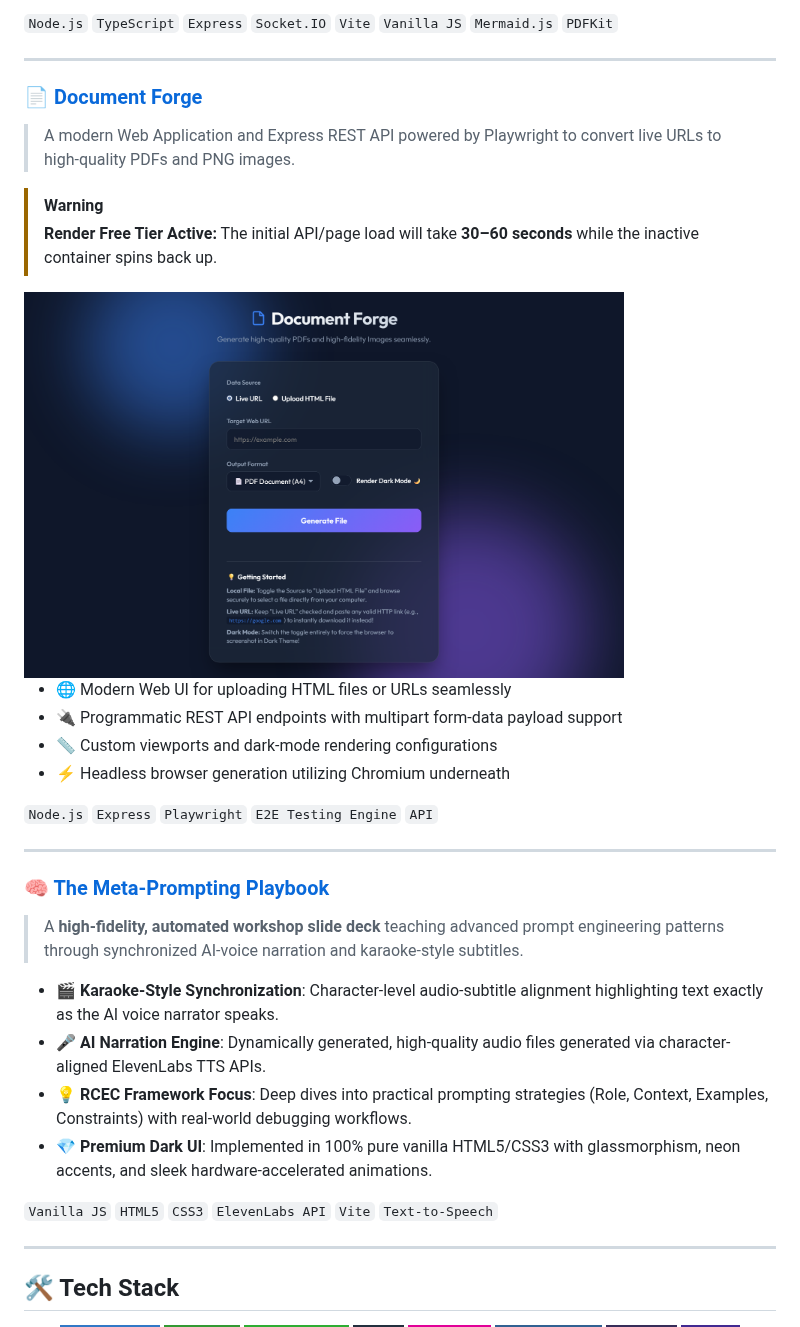
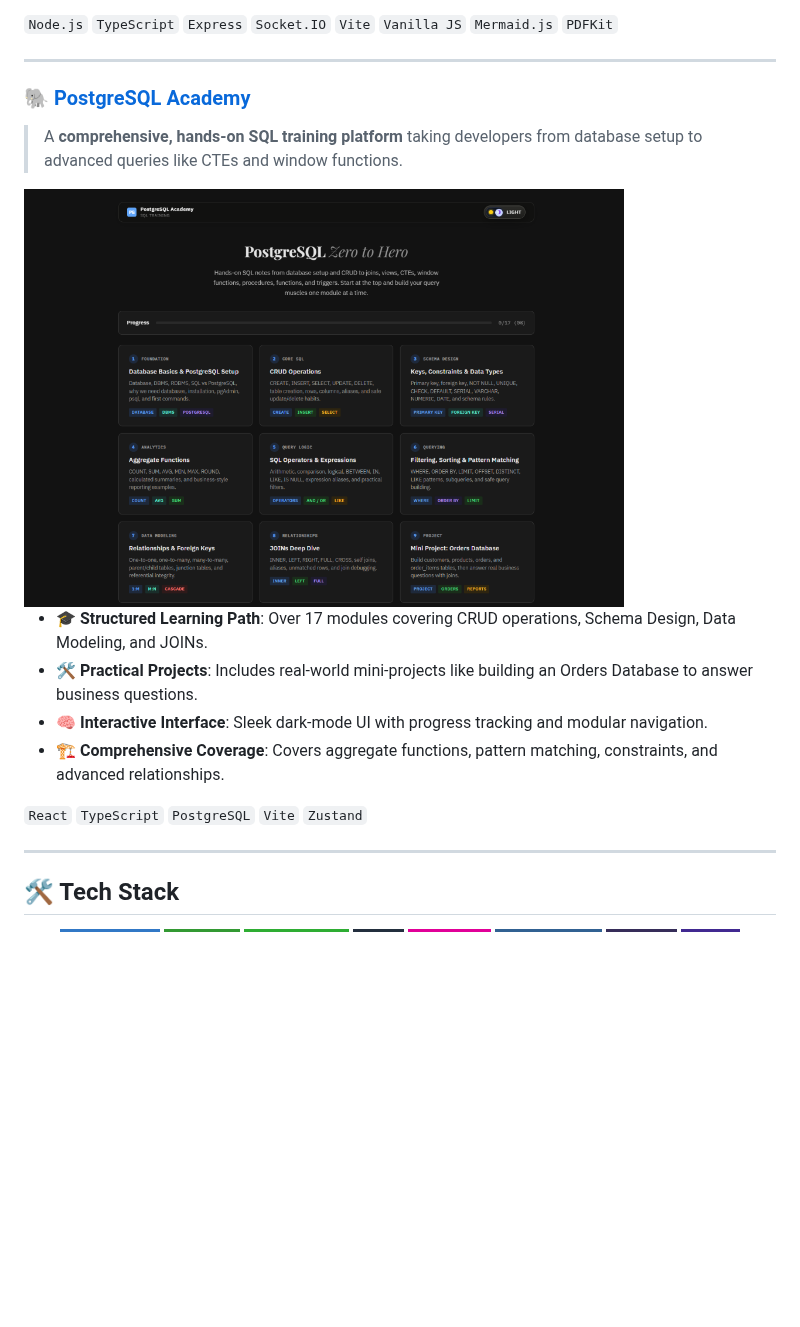
Before and after one commit to for-qa/for-qa, a Markdown page: README.md, the part around the change. Drawn GitHub-style; pictures changed too: assets/pgsql-academy.png (added); badges without logos; blank space fills up the shorter version.

Commit message:
feat: replace Document Forge and Meta-Prompting Playbook entries with PostgreSQL Academy documentation and assets

```diff
--- a/README.md
+++ b/README.md
@@ -111,34 +111,18 @@ _engineered with AI Agent Orchestration and Clean Architecture principles._
 
 ---
 
-### 📄 [Document Forge](https://document-forge.onrender.com/)
+### 🐘 [PostgreSQL Academy](https://pgsql-academy.pages.dev/)
 
-> A modern Web Application and Express REST API powered by Playwright to convert live URLs to high-quality PDFs and PNG images.
+> A **comprehensive, hands-on SQL training platform** taking developers from database setup to advanced queries like CTEs and window functions.
 
-> [!WARNING]
-> **Render Free Tier Active:** The initial API/page load will take **30–60 seconds** while the inactive container spins back up.
+<img src="assets/pgsql-academy.png" alt="PostgreSQL Academy Dashboard" width="600"/>
 
-<img src="assets/document-forge.png" alt="Document Forge Dashboard" width="600"/>
+- 🎓 **Structured Learning Path**: Over 17 modules covering CRUD operations, Schema Design, Data Modeling, and JOINs.
+- 🛠️ **Practical Projects**: Includes real-world mini-projects like building an Orders Database to answer business questions.
+- 🧠 **Interactive Interface**: Sleek dark-mode UI with progress tracking and modular navigation.
+- 🏗️ **Comprehensive Coverage**: Covers aggregate functions, pattern matching, constraints, and advanced relationships.
 
-- 🌐 Modern Web UI for uploading HTML files or URLs seamlessly
-- 🔌 Programmatic REST API endpoints with multipart form-data payload support
-- 📏 Custom viewports and dark-mode rendering configurations
-- ⚡ Headless browser generation utilizing Chromium underneath
-
-`Node.js` `Express` `Playwright` `E2E Testing Engine` `API`
-
----
-
-### 🧠 [The Meta-Prompting Playbook](https://meta-prompt.pages.dev/)
-
-> A **high-fidelity, automated workshop slide deck** teaching advanced prompt engineering patterns through synchronized AI-voice narration and karaoke-style subtitles.
-
-- 🎬 **Karaoke-Style Synchronization**: Character-level audio-subtitle alignment highlighting text exactly as the AI voice narrator speaks.
-- 🎤 **AI Narration Engine**: Dynamically generated, high-quality audio files generated via character-aligned ElevenLabs TTS APIs.
-- 💡 **RCEC Framework Focus**: Deep dives into practical prompting strategies (Role, Context, Examples, Constraints) with real-world debugging workflows.
-- 💎 **Premium Dark UI**: Implemented in 100% pure vanilla HTML5/CSS3 with glassmorphism, neon accents, and sleek hardware-accelerated animations.
-
-`Vanilla JS` `HTML5` `CSS3` `ElevenLabs API` `Vite` `Text-to-Speech`
+`React` `TypeScript` `PostgreSQL` `Vite` `Zustand`
 
 ---
 
```
